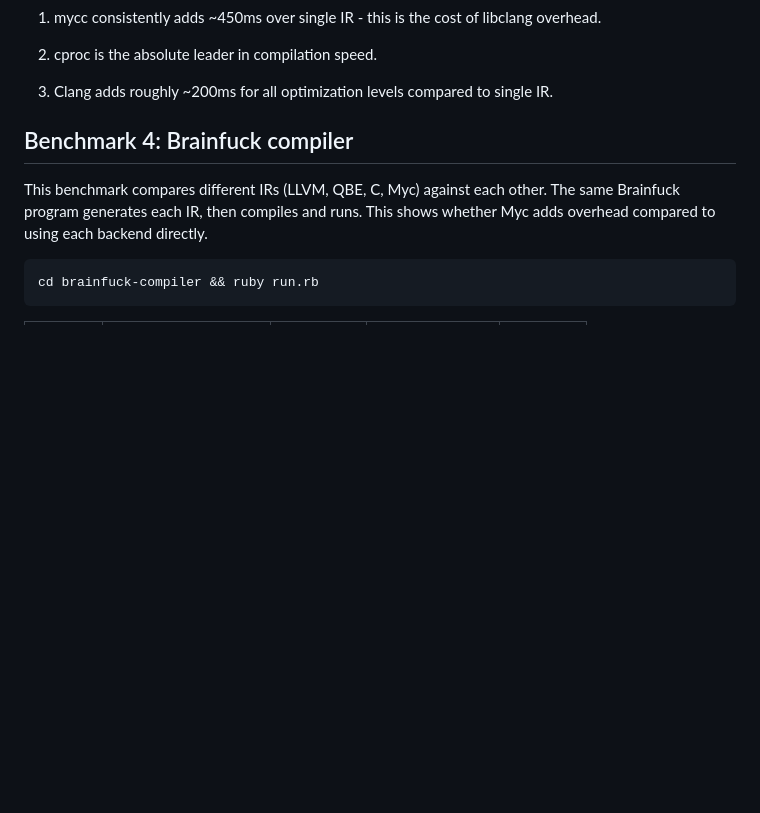
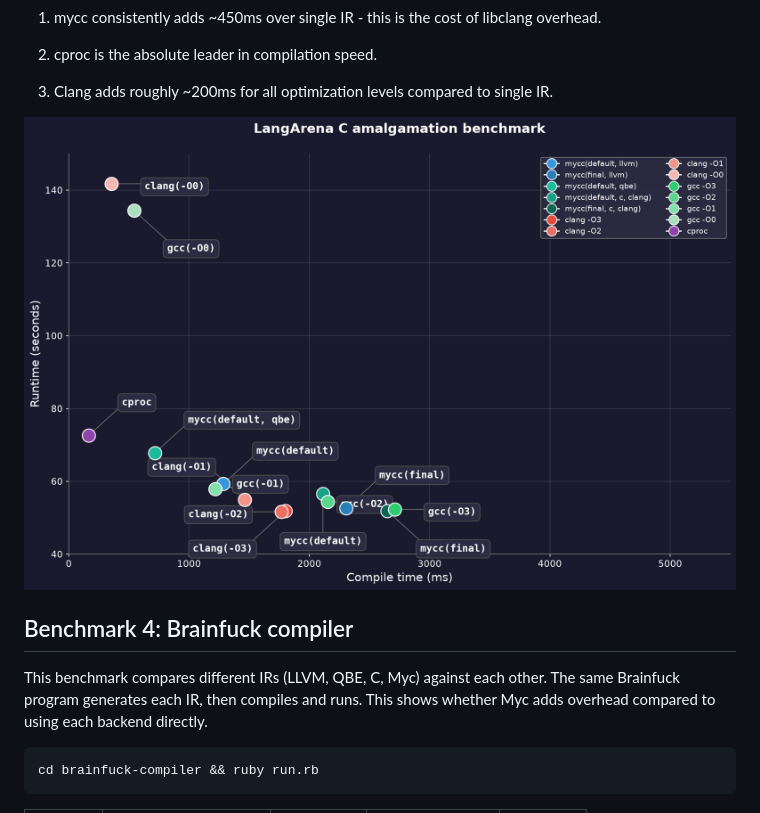
Before and after one commit to kostya/myc-benchmarks, a Markdown page: README.md, the part around the change. Drawn GitHub-style; pictures changed too: plot3.png (added); blank space fills up the shorter version.

```diff
--- a/README.md
+++ b/README.md
@@ -118,6 +118,7 @@ cd LangArena; ruby run_c_amalgamation_benchmark.rb; cd -
 
 3. Clang adds roughly ~200ms for all optimization levels compared to single IR.
 
+![plot](plot3.png)
 
 ## Benchmark 4: Brainfuck compiler
 
```
Also changed, not shown: 1 other file.
